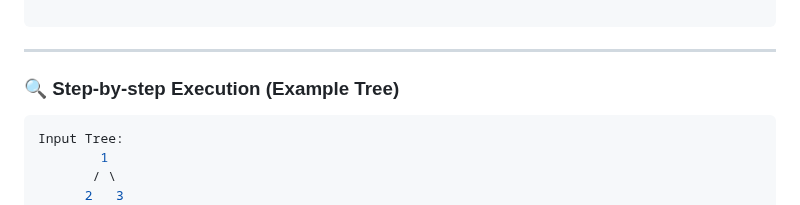
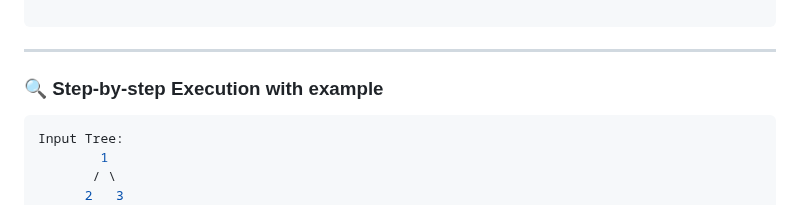
Before and after one commit to aimldinesh/data-science-coding-log, a Markdown page: 2025-06-29/balanced_binary_tree.md, the part around the change. Rendered like a GitHub page.

````diff
--- a/2025-06-29/balanced_binary_tree.md
+++ b/2025-06-29/balanced_binary_tree.md
@@ -86,7 +86,7 @@ class Solution:
 
 ```
 ---
-### 🔍 Step-by-step Execution (Example Tree)
+### 🔍 Step-by-step Execution with example
 ```python
 Input Tree:
         1
````
